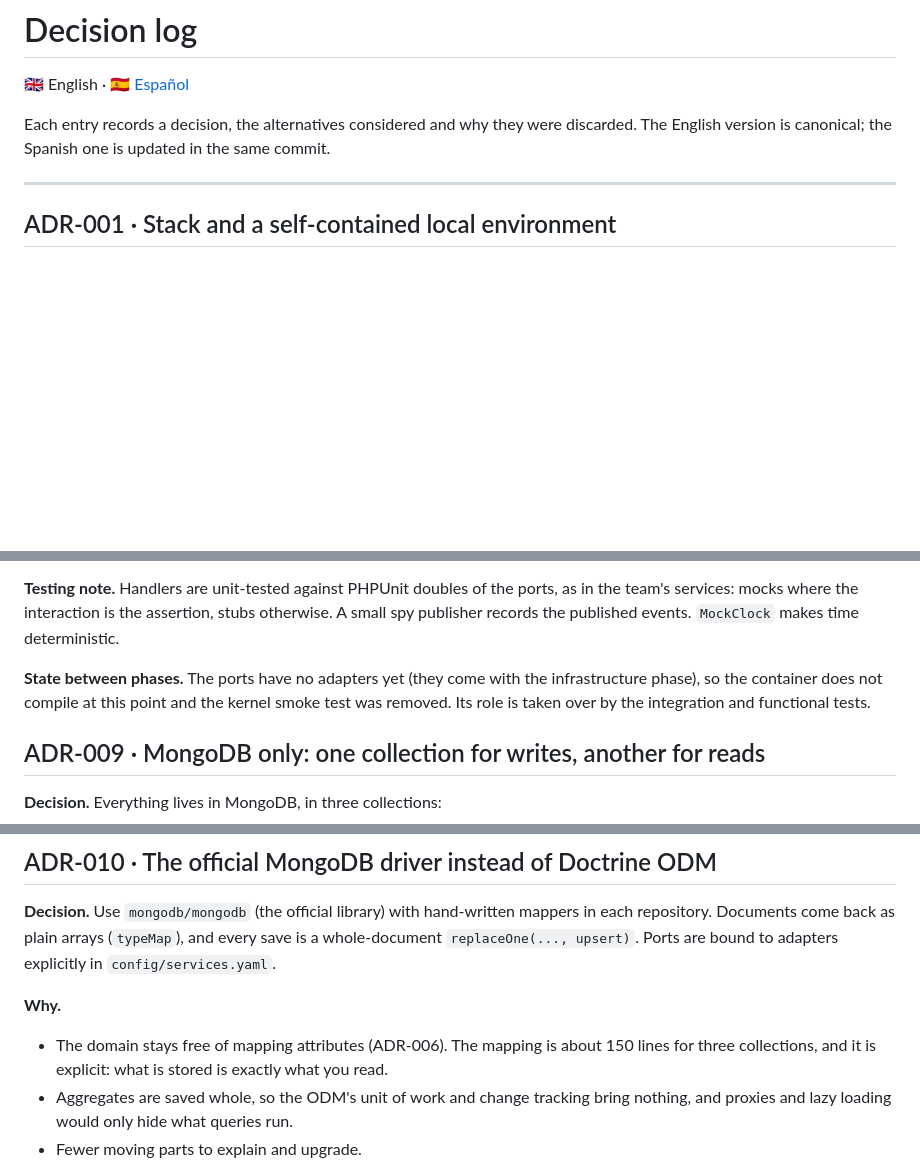
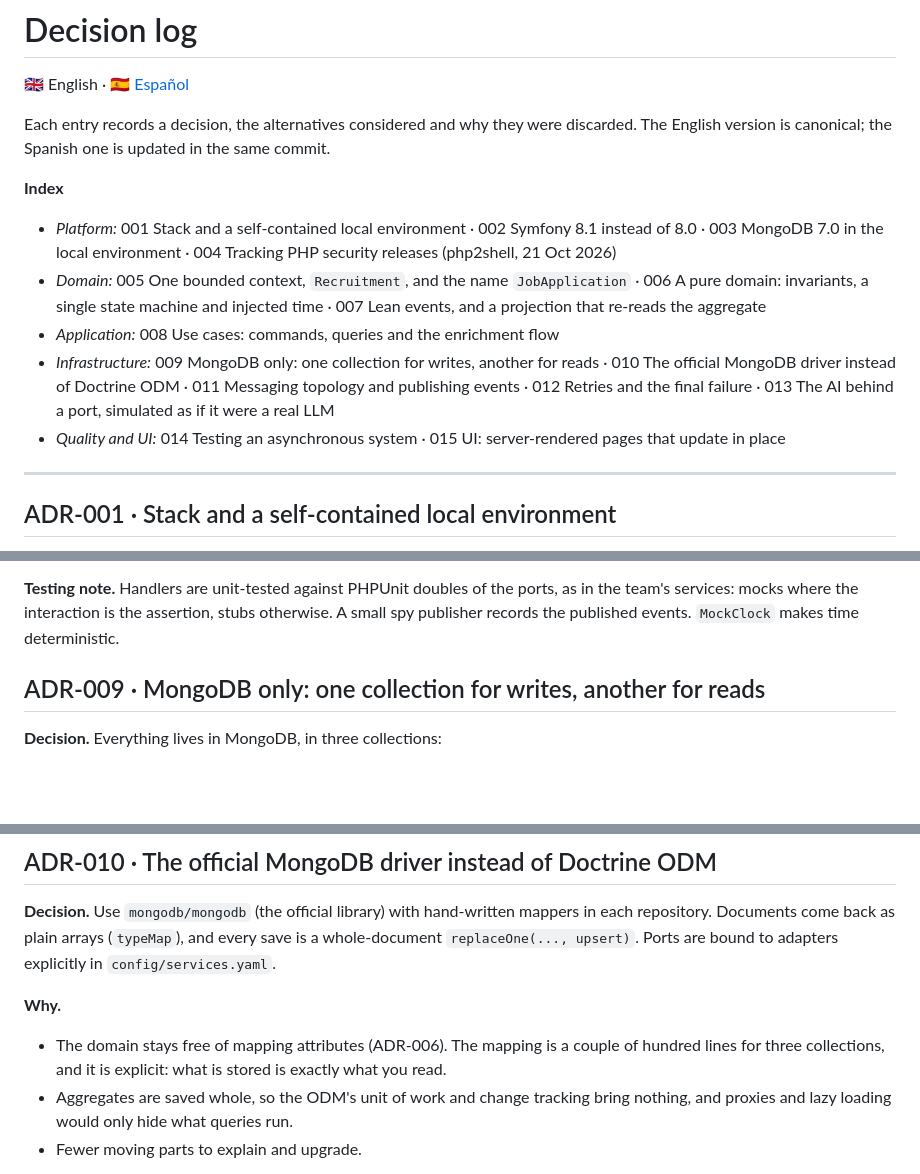
Before and after one commit to mserranolazaro/viterbit, a Markdown page: docs/DECISIONS.md, 3 parts joined by grey strips. Rendered like a GitHub page; blank space fills up the shorter version.

```diff
--- a/docs/DECISIONS.md
+++ b/docs/DECISIONS.md
@@ -4,6 +4,14 @@
 
 Each entry records a decision, the alternatives considered and why they were discarded.
 The English version is canonical; the Spanish one is updated in the same commit.
+
+**Index**
+
+- *Platform:* 001 Stack and a self-contained local environment · 002 Symfony 8.1 instead of 8.0 · 003 MongoDB 7.0 in the local environment · 004 Tracking PHP security releases (php2shell, 21 Oct 2026)
+- *Domain:* 005 One bounded context, `Recruitment`, and the name `JobApplication` · 006 A pure domain: invariants, a single state machine and injected time · 007 Lean events, and a projection that re-reads the aggregate
+- *Application:* 008 Use cases: commands, queries and the enrichment flow
+- *Infrastructure:* 009 MongoDB only: one collection for writes, another for reads · 010 The official MongoDB driver instead of Doctrine ODM · 011 Messaging topology and publishing events · 012 Retries and the final failure · 013 The AI behind a port, simulated as if it were a real LLM
+- *Quality and UI:* 014 Testing an asynchronous system · 015 UI: server-rendered pages that update in place
 
 ---
 
@@ -219,9 +227,6 @@ after the last retry ──▶ MarkEnrichmentAsFailed ──▶ EnrichmentHasFai
 team's services: mocks where the interaction is the assertion, stubs otherwise. A small spy
 publisher records the published events. `MockClock` makes time deterministic.
 
-**State between phases.** The ports have no adapters yet (they come with the infrastructure
-phase), so the container does not compile at this point and the kernel smoke test was
-removed. Its role is taken over by the integration and functional tests.
 
 ## ADR-009 · MongoDB only: one collection for writes, another for reads
 
@@ -257,8 +262,8 @@ repository. Documents come back as plain arrays (`typeMap`), and every save is a
 `replaceOne(..., upsert)`. Ports are bound to adapters explicitly in `config/services.yaml`.
 
 **Why.**
-- The domain stays free of mapping attributes (ADR-006). The mapping is about 150 lines for
-  three collections, and it is explicit: what is stored is exactly what you read.
+- The domain stays free of mapping attributes (ADR-006). The mapping is a couple of hundred
+  lines for three collections, and it is explicit: what is stored is exactly what you read.
 - Aggregates are saved whole, so the ODM's unit of work and change tracking bring nothing, and
   proxies and lazy loading would only hide what queries run.
 - Fewer moving parts to explain and upgrade.
```
Also changed, not shown: docs/DECISIONS.es.md (+10 -5 lines).
